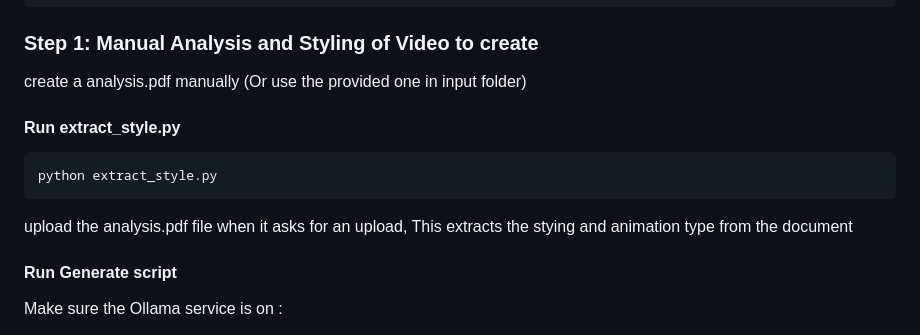
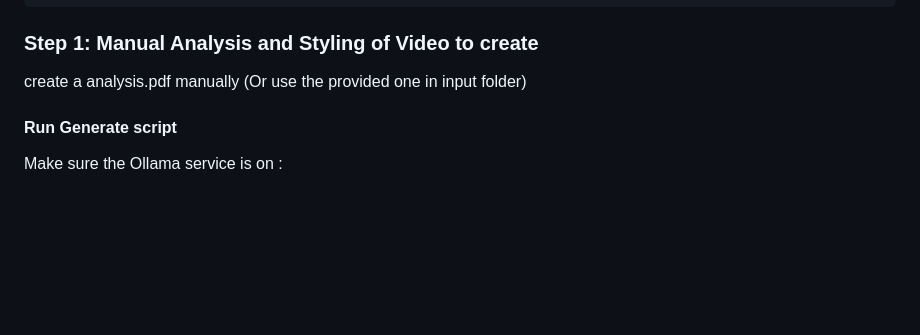
Before and after one commit to SS-2005/Video_Synthesis_System, a Markdown page: README.md, the part around the change. GitHub-like rendering; blank space fills up the shorter version.

Commit message:
Remove extract_style.py instructions from README
Removed instructions for running extract_style.py and uploading analysis.pdf.

````diff
--- a/README.md
+++ b/README.md
@@ -31,14 +31,6 @@ pip install -r requirements.txt
 
 create a analysis.pdf manually
 (Or use the provided one in input folder)
-
-#### Run extract_style.py
-
-```
-python extract_style.py
-```
-upload the analysis.pdf file when it asks for an upload,
-This extracts the stying and animation type from the document
 
 #### Run Generate script
 
````
